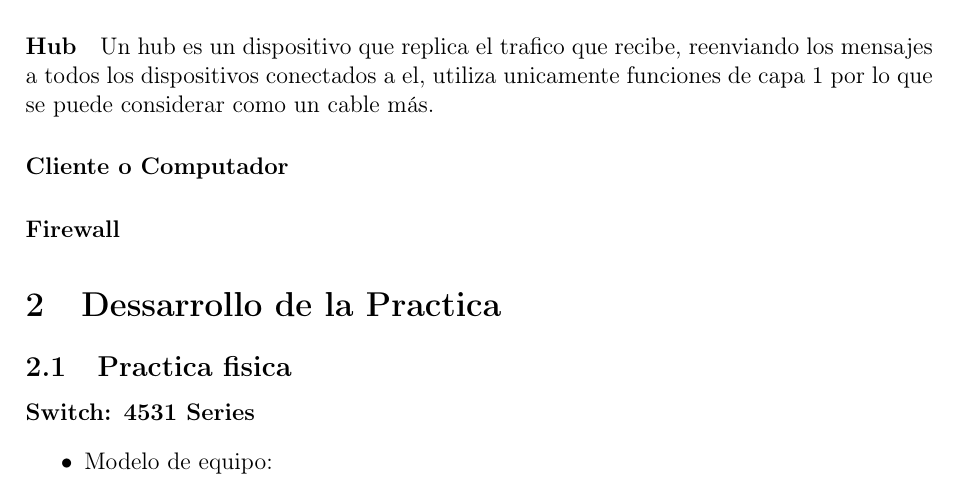
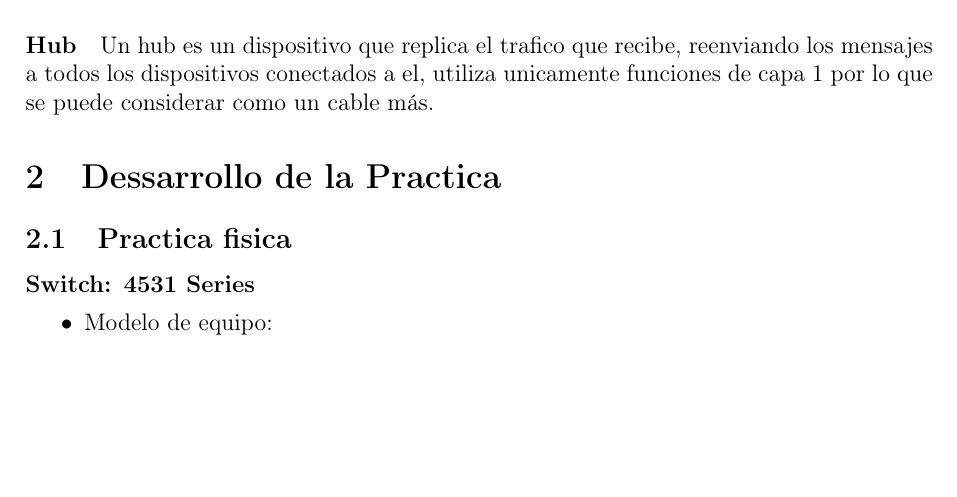
Before and after one commit to SAValenciaA/informe-redes-lab1, a LaTeX document (main.tex, which reads sections/marco_teorico.tex): part of page 3 of 6, cut so that both start at the same text, the shorter picture padded with empty space. Compiled offline with pdfLaTeX.

Commit message:
ligera correccion

```diff
--- a/sections/marco_teorico.tex
+++ b/sections/marco_teorico.tex
@@ -64,5 +64,3 @@
   \paragraph{Hub}
   Un hub es un dispositivo que replica el trafico que recibe, reenviando los mensajes a todos los dispositivos conectados a el,
   utiliza unicamente funciones de capa 1 por lo que se puede considerar como un cable más.
-  \paragraph{Cliente o Computador}
-  \paragraph{Firewall}
```
